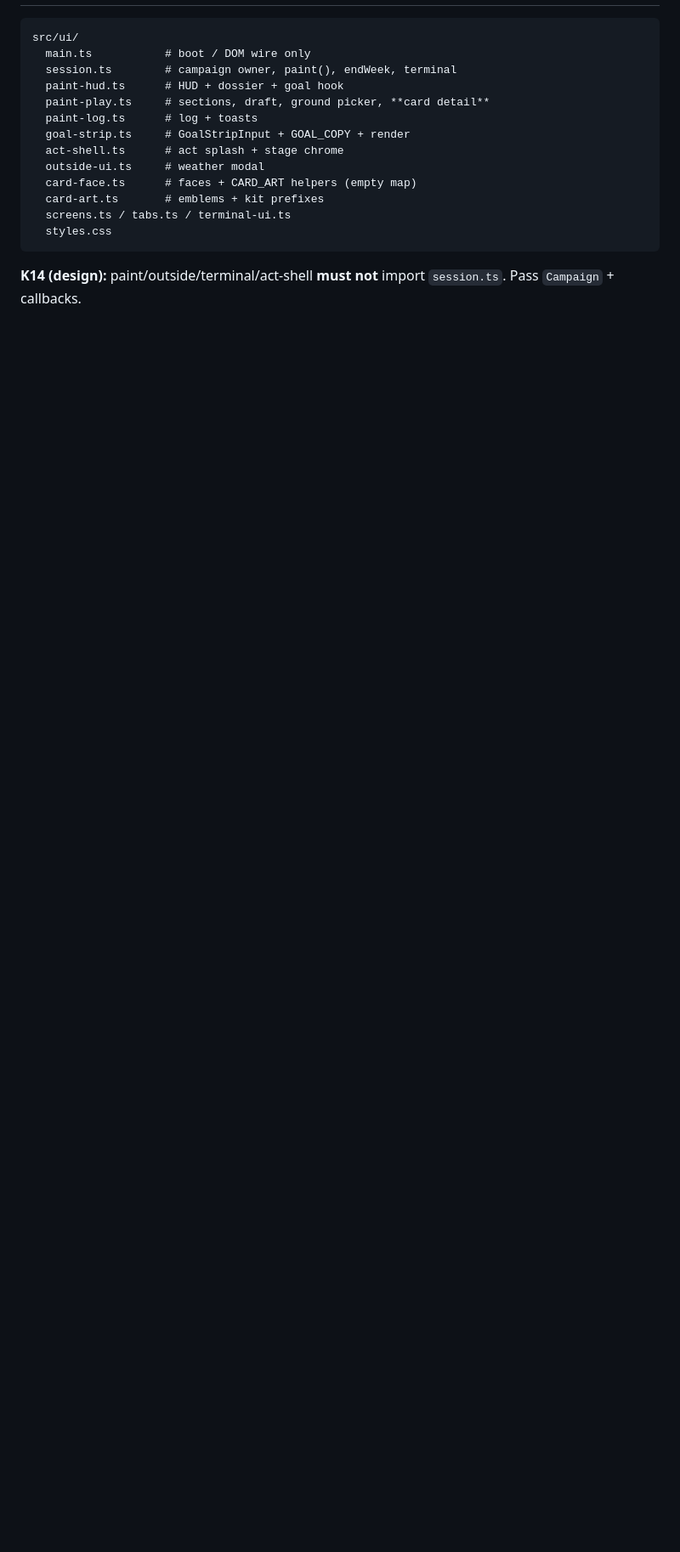
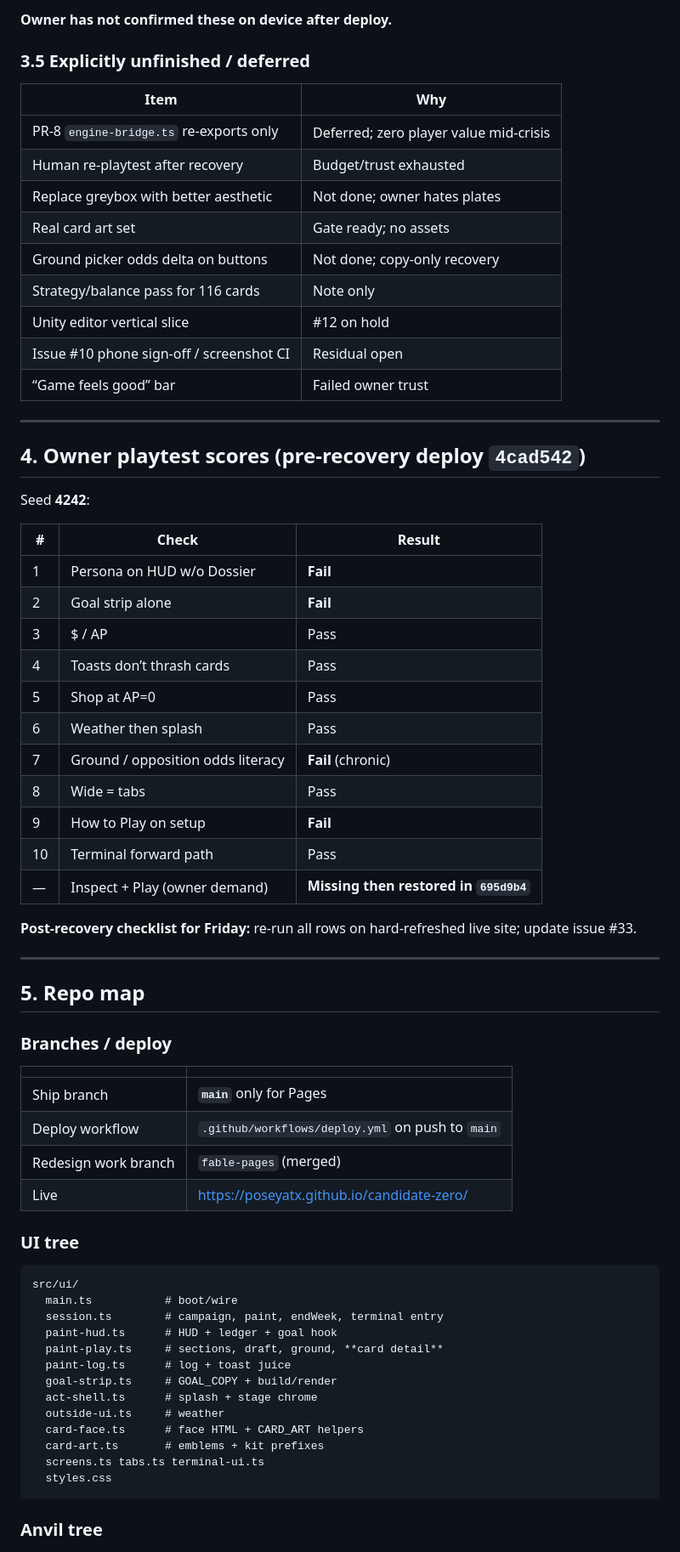
Before and after one commit to PoseyATX/candidate-zero, a Markdown page: docs/HANDOFF-2026-07-23.md, the part around one of its changes. Shown at 85% size. Drawn GitHub-style; blank space fills up the shorter version.

````diff
--- a/docs/HANDOFF-2026-07-23.md
+++ b/docs/HANDOFF-2026-07-23.md
@@ -74,19 +119,71 @@ npm run check:card-art
+**Owner has not confirmed these on device after deploy.**
+
+### 3.5 Explicitly unfinished / deferred
+
+| Item | Why |
+|------|-----|
+| PR-8 `engine-bridge.ts` re-exports only | Deferred; zero player value mid-crisis |
+| Human re-playtest after recovery | Budget/trust exhausted |
+| Replace greybox with better aesthetic | Not done; owner hates plates |
+| Real card art set | Gate ready; no assets |
+| Ground picker odds delta on buttons | Not done; copy-only recovery |
+| Strategy/balance pass for 116 cards | Note only |
+| Unity editor vertical slice | #12 on hold |
+| Issue #10 phone sign-off / screenshot CI | Residual open |
+| “Game feels good” bar | Failed owner trust |
+
+---
+
+## 4. Owner playtest scores (pre-recovery deploy `4cad542`)
+
+Seed **4242**:
+
+| # | Check | Result |
+|---|--------|--------|
+| 1 | Persona on HUD w/o Dossier | **Fail** |
+| 2 | Goal strip alone | **Fail** |
+| 3 | $ / AP | Pass |
+| 4 | Toasts don’t thrash cards | Pass |
+| 5 | Shop at AP=0 | Pass |
+| 6 | Weather then splash | Pass |
+| 7 | Ground / opposition odds literacy | **Fail** (chronic) |
+| 8 | Wide = tabs | Pass |
+| 9 | How to Play on setup | **Fail** |
+| 10 | Terminal forward path | Pass |
+| — | Inspect + Play (owner demand) | **Missing then restored in `695d9b4`** |
+
+**Post-recovery checklist for Friday:** re-run all rows on hard-refreshed live site; update issue #33.
+
+---
+
+## 5. Repo map
+
+### Branches / deploy
+
+| | |
+|--|--|
+| Ship branch | **`main`** only for Pages |
+| Deploy workflow | `.github/workflows/deploy.yml` on push to `main` |
+| Redesign work branch | `fable-pages` (merged) |
+| Live | https://poseyatx.github.io/candidate-zero/ |
+
+### UI tree
 
 ```
 src/ui/
-  main.ts           # boot / DOM wire only
-  session.ts        # campaign owner, paint(), endWeek, terminal
-  paint-hud.ts      # HUD + dossier + goal hook
-  paint-play.ts     # sections, draft, ground picker, **card detail**
-  paint-log.ts      # log + toasts
-  goal-strip.ts     # GoalStripInput + GOAL_COPY + render
-  act-shell.ts      # act splash + stage chrome
-  outside-ui.ts     # weather modal
-  card-face.ts      # faces + CARD_ART helpers (empty map)
+  main.ts           # boot/wire
+  session.ts        # campaign, paint, endWeek, terminal entry
+  paint-hud.ts      # HUD + ledger + goal hook
+  paint-play.ts     # sections, draft, ground, **card detail**
+  paint-log.ts      # log + toast juice
+  goal-strip.ts     # GOAL_COPY + build/render
+  act-shell.ts      # splash + stage chrome
+  outside-ui.ts     # weather
+  card-face.ts      # face HTML + CARD_ART helpers
   card-art.ts       # emblems + kit prefixes
-  screens.ts / tabs.ts / terminal-ui.ts
+  screens.ts tabs.ts terminal-ui.ts
   styles.css
 ```
 
-**K14 (design):** paint/outside/terminal/act-shell **must not** import `session.ts`. Pass `Campaign` + callbacks.
+### Anvil tree
 
````
Also changed, not shown: other parts of docs/HANDOFF-2026-07-23.md (+234 -179 lines).
